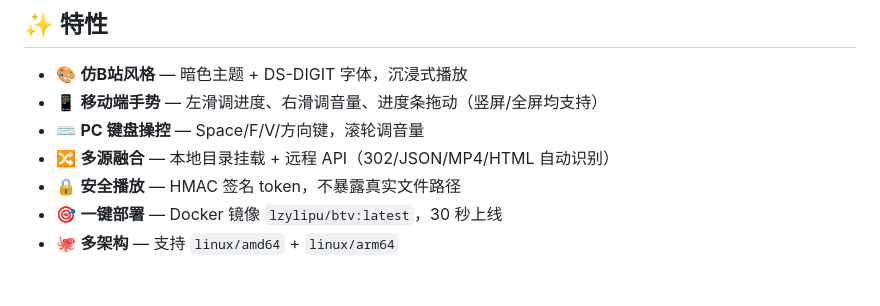
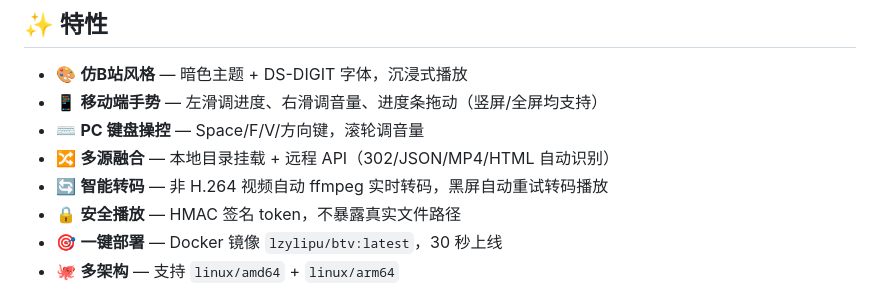
Before and after one commit to lzylipu/btv, a Markdown page: README.md, the part around the change. Rendered like a GitHub page.

Commit message:
feat: ffmpeg transcoding for black-screen fix

```diff
--- a/README.md
+++ b/README.md
@@ -15,6 +15,7 @@
 - 📱 **移动端手势** — 左滑调进度、右滑调音量、进度条拖动（竖屏/全屏均支持）
 - ⌨️ **PC 键盘操控** — Space/F/V/方向键，滚轮调音量
 - 🔀 **多源融合** — 本地目录挂载 + 远程 API（302/JSON/MP4/HTML 自动识别）
+- 🔄 **智能转码** — 非 H.264 视频自动 ffmpeg 实时转码，黑屏自动重试转码播放
 - 🔒 **安全播放** — HMAC 签名 token，不暴露真实文件路径
 - 🎯 **一键部署** — Docker 镜像 `lzylipu/btv:latest`，30 秒上线
 - 🐙 **多架构** — 支持 `linux/amd64` + `linux/arm64`
```
